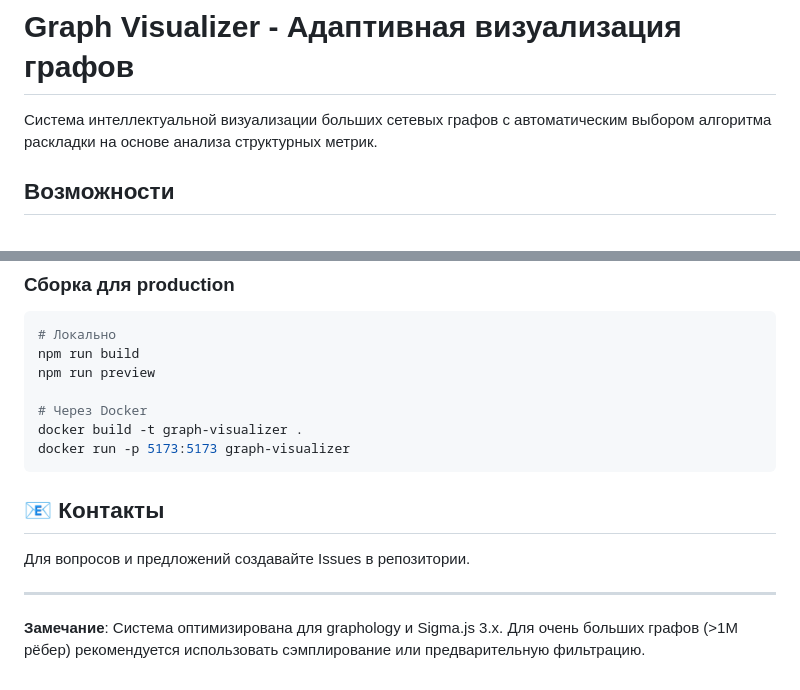
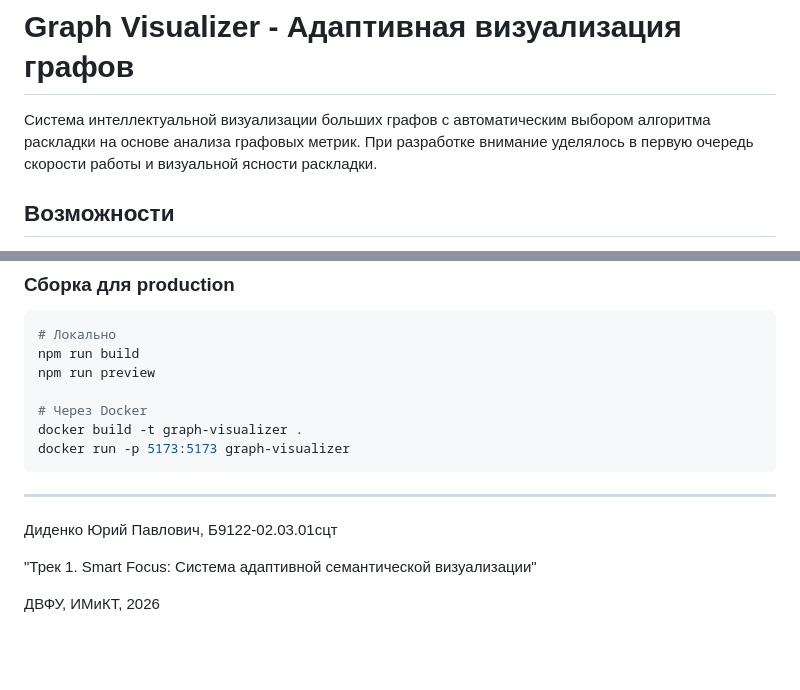
Before and after one commit to Yurekkk/Graph-Visualizer, a Markdown page: README.md, 2 parts joined by grey strips. GitHub-like rendering; blank space fills up the shorter version.

````diff
--- a/README.md
+++ b/README.md
@@ -1,6 +1,6 @@
 # Graph Visualizer - Адаптивная визуализация графов
 
-Система интеллектуальной визуализации больших сетевых графов с автоматическим выбором алгоритма раскладки на основе анализа структурных метрик.
+Система интеллектуальной визуализации больших графов с автоматическим выбором алгоритма раскладки на основе анализа графовых метрик. При разработке внимание уделялось в первую очередь скорости работы и визуальной ясности раскладки.
 
 ## Возможности
 
@@ -147,10 +128,10 @@ docker build -t graph-visualizer .
 docker run -p 5173:5173 graph-visualizer
 ```
 
-## 📧 Контакты
-
-Для вопросов и предложений создавайте Issues в репозитории.
-
 ---
 
-**Замечание**: Система оптимизирована для graphology и Sigma.js 3.x. Для очень больших графов (>1M рёбер) рекомендуется использовать сэмплирование или предварительную фильтрацию.
+Диденко Юрий Павлович, Б9122-02.03.01сцт
+
+"Трек 1. Smart Focus: Система адаптивной семантической визуализации"
+
+ДВФУ, ИМиКТ, 2026
````
Also changed, not shown: other parts of README.md (+27 -46 lines).
